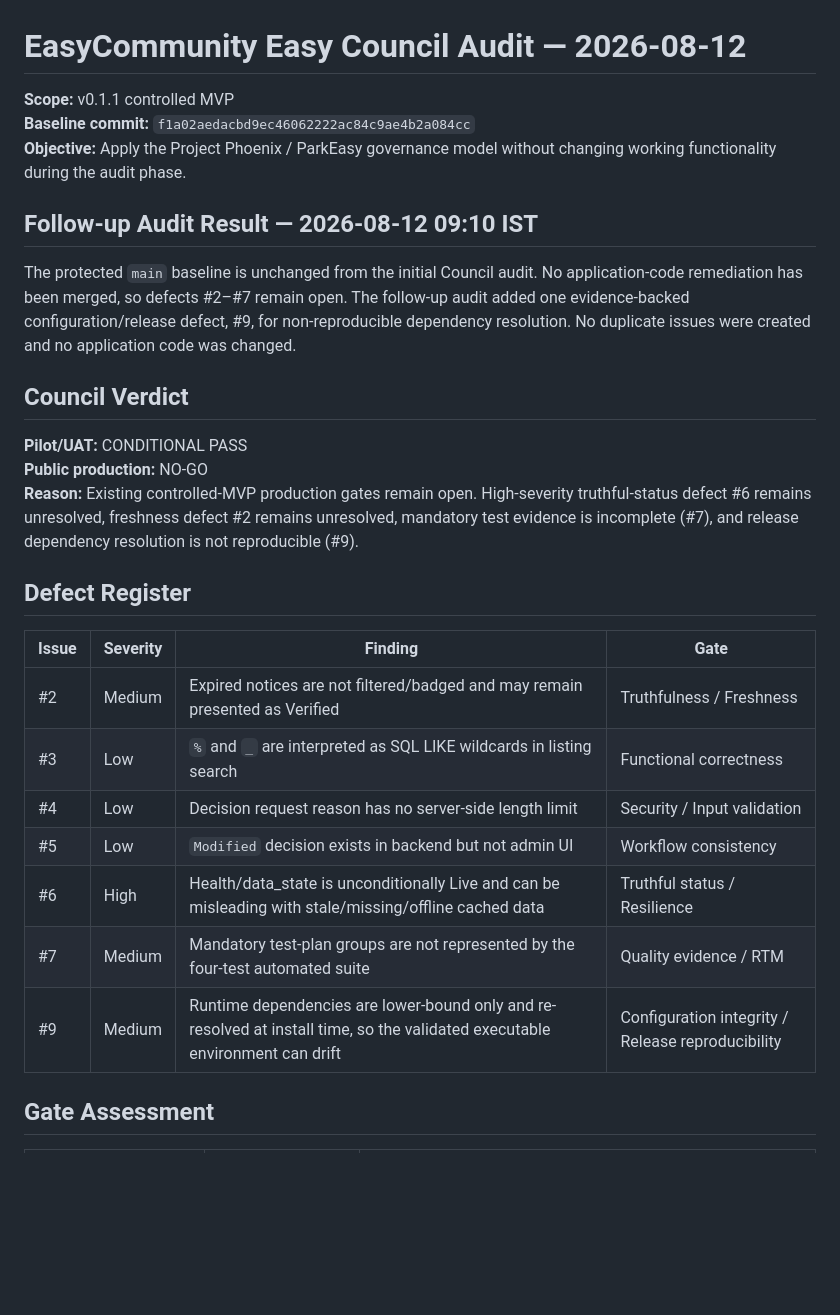
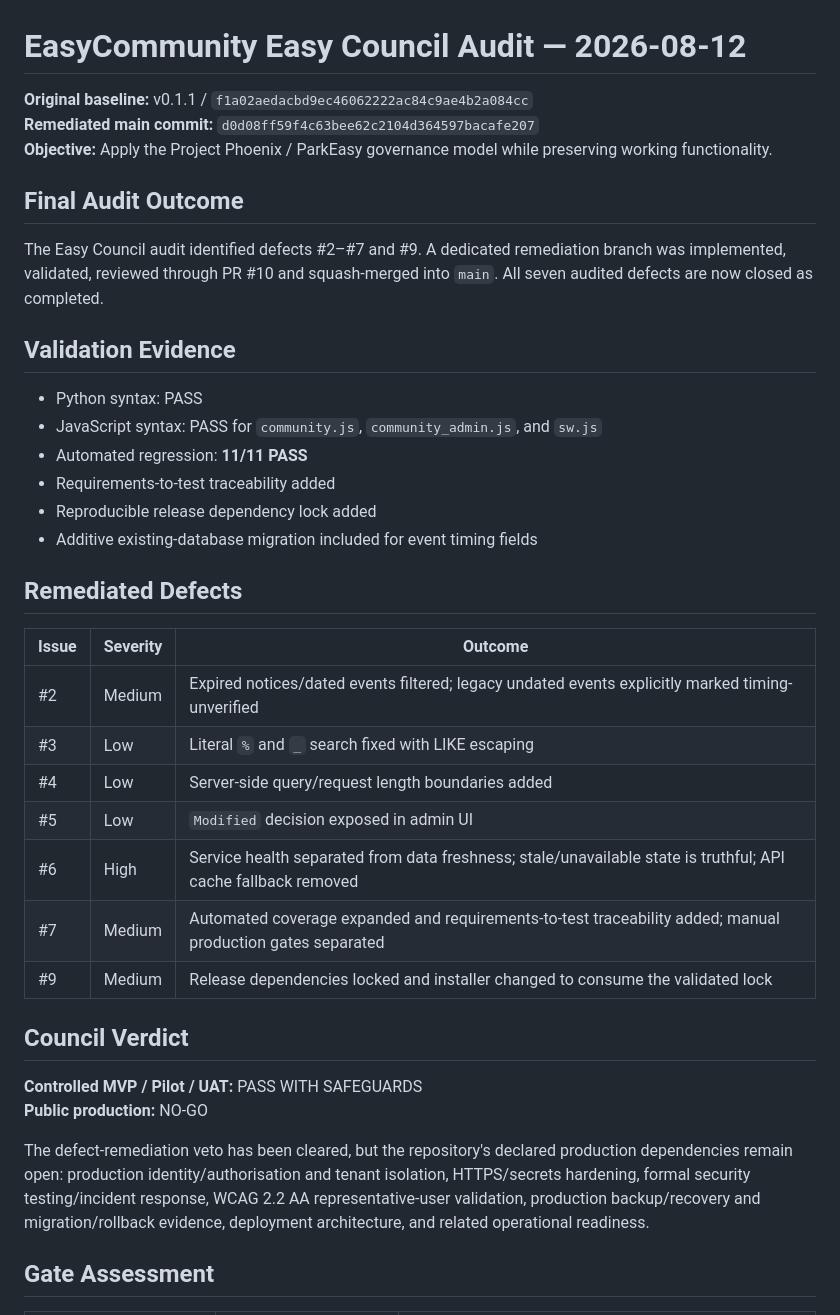
Before and after one commit to parvi101/EasyCommunity, a Markdown page: docs/EASY_COUNCIL_AUDIT_2026-08-12.md, the part around one of its changes. Rendered like a GitHub page; blank space fills up the shorter version.

```diff
--- a/docs/EASY_COUNCIL_AUDIT_2026-08-12.md
+++ b/docs/EASY_COUNCIL_AUDIT_2026-08-12.md
@@ -1,27 +1,36 @@
 # EasyCommunity Easy Council Audit — 2026-08-12
 
-**Scope:** v0.1.1 controlled MVP
-**Baseline commit:** `f1a02aedacbd9ec46062222ac84c9ae4b2a084cc`
-**Objective:** Apply the Project Phoenix / ParkEasy governance model without changing working functionality during the audit phase.
+**Original baseline:** v0.1.1 / `f1a02aedacbd9ec46062222ac84c9ae4b2a084cc`
+**Remediated main commit:** `d0d08ff59f4c63bee62c2104d364597bacafe207`
+**Objective:** Apply the Project Phoenix / ParkEasy governance model while preserving working functionality.
 
-## Follow-up Audit Result — 2026-08-12 09:10 IST
-The protected `main` baseline is unchanged from the initial Council audit. No application-code remediation has been merged, so defects #2–#7 remain open. The follow-up audit added one evidence-backed configuration/release defect, #9, for non-reproducible dependency resolution. No duplicate issues were created and no application code was changed.
+## Final Audit Outcome
+The Easy Council audit identified defects #2–#7 and #9. A dedicated remediation branch was implemented, validated, reviewed through PR #10 and squash-merged into `main`. All seven audited defects are now closed as completed.
+
+## Validation Evidence
+- Python syntax: PASS
+- JavaScript syntax: PASS for `community.js`, `community_admin.js`, and `sw.js`
+- Automated regression: **11/11 PASS**
+- Requirements-to-test traceability added
+- Reproducible release dependency lock added
+- Additive existing-database migration included for event timing fields
+
+## Remediated Defects
+| Issue | Severity | Outcome |
+|---|---|---|
+| #2 | Medium | Expired notices/dated events filtered; legacy undated events explicitly marked timing-unverified |
+| #3 | Low | Literal `%` and `_` search fixed with LIKE escaping |
+| #4 | Low | Server-side query/request length boundaries added |
+| #5 | Low | `Modified` decision exposed in admin UI |
+| #6 | High | Service health separated from data freshness; stale/unavailable state is truthful; API cache fallback removed |
+| #7 | Medium | Automated coverage expanded and requirements-to-test traceability added; manual production gates separated |
+| #9 | Medium | Release dependencies locked and installer changed to consume the validated lock |
 
 ## Council Verdict
-**Pilot/UAT:** CONDITIONAL PASS
+**Controlled MVP / Pilot / UAT:** PASS WITH SAFEGUARDS
 **Public production:** NO-GO
-**Reason:** Existing controlled-MVP production gates remain open. High-severity truthful-status defect #6 remains unresolved, freshness defect #2 remains unresolved, mandatory test evidence is incomplete (#7), and release dependency resolution is not reproducible (#9).
 
-## Defect Register
-| Issue | Severity | Finding | Gate |
-|---|---|---|---|
-| #2 | Medium | Expired notices are not filtered/badged and may remain presented as Verified | Truthfulness / Freshness |
-| #3 | Low | `%` and `_` are interpreted as SQL LIKE wildcards in listing search | Functional correctness |
-| #4 | Low | Decision request reason has no server-side length limit | Security / Input validation |
-| #5 | Low | `Modified` decision exists in backend but not admin UI | Workflow consistency |
-| #6 | High | Health/data_state is unconditionally Live and can be misleading with stale/missing/offline cached data | Truthful status / Resilience |
-| #7 | Medium | Mandatory test-plan groups are not represented by the four-test automated suite | Quality evidence / RTM |
-| #9 | Medium | Runtime dependencies are lower-bound only and re-resolved at install time, so the validated executable environment can drift | Configuration integrity / Release reproducibility |
+The defect-remediation veto has been cleared, but the repository's declared production dependencies remain open: production identity/authorisation and tenant isolation, HTTPS/secrets hardening, formal security testing/incident response, WCAG 2.2 AA representative-user validation, production backup/recovery and migration/rollback evidence, deployment architecture, and related operational readiness.
 
 ## Gate Assessment
 | Gate | Status | Notes |
```
Also changed, not shown: other parts of docs/EASY_COUNCIL_AUDIT_2026-08-12.md (+16 -32 lines).
